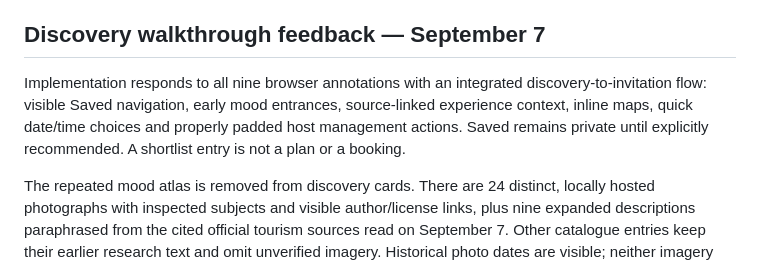
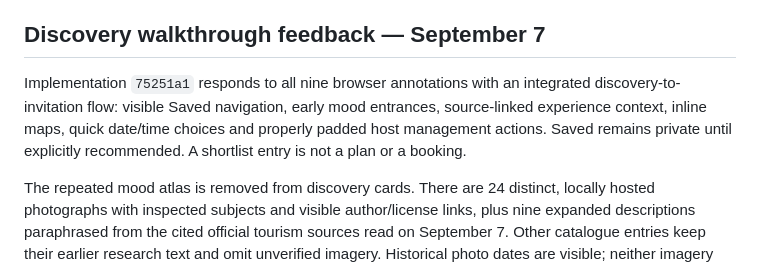
Before and after one commit to the-prairie/adventure-omakase, a Markdown page: docs/audits/CURRENT_STATUS.md, the part around the change. Rendered like a GitHub page.

Commit message:
docs(friends): record discovery feedback acceptance

```diff
--- a/docs/audits/CURRENT_STATUS.md
+++ b/docs/audits/CURRENT_STATUS.md
@@ -141,7 +141,7 @@ The focused four-case Chromium/WebKit run passed: actual example-mode joining to
 
 ## Discovery walkthrough feedback — September 7
 
-Implementation responds to all nine browser annotations with an integrated discovery-to-invitation flow: visible Saved navigation, early mood entrances, source-linked experience context, inline maps, quick date/time choices and properly padded host management actions. Saved remains private until explicitly recommended. A shortlist entry is not a plan or a booking.
+Implementation `75251a1` responds to all nine browser annotations with an integrated discovery-to-invitation flow: visible Saved navigation, early mood entrances, source-linked experience context, inline maps, quick date/time choices and properly padded host management actions. Saved remains private until explicitly recommended. A shortlist entry is not a plan or a booking.
 
 The repeated mood atlas is removed from discovery cards. There are 24 distinct, locally hosted photographs with inspected subjects and visible author/license links, plus nine expanded descriptions paraphrased from the cited official tourism sources read on September 7. Other catalogue entries keep their earlier research text and omit unverified imagery. Historical photo dates are visible; neither imagery nor source reading verifies current access or availability. The public discovery asset README records coverage, sources and licensing.
 
```
